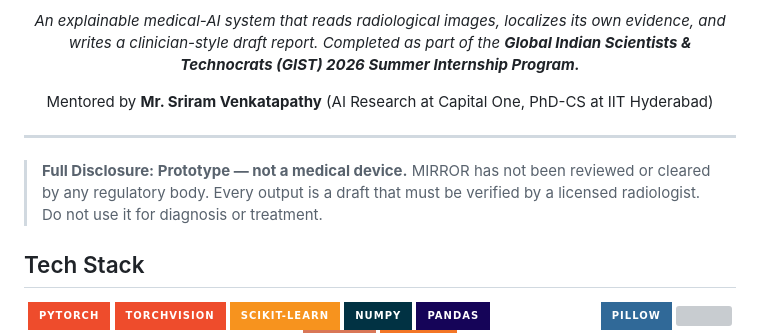
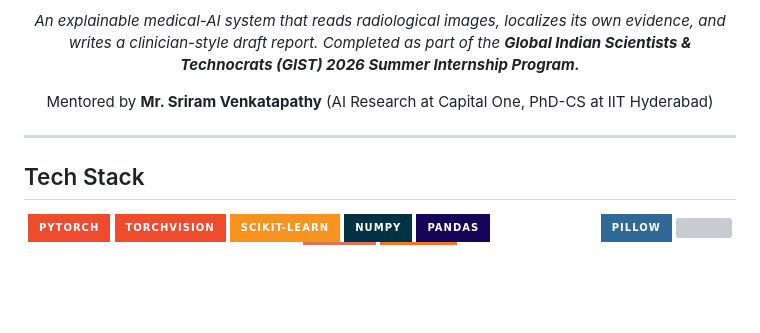
Before and after one commit to vignesh-nagarajan-vn/MIRROR, a Markdown page: README.md, the part around one of its changes. Rendered like a GitHub page; badges without logos; blank space fills up the shorter version; grey boxes are pictures that could not be loaded.

```diff
--- a/README.md
+++ b/README.md
@@ -14,10 +14,6 @@ Mentored by **Mr. Sriram Venkatapathy** (AI Research at Capital One, PhD-CS at I
 
 ---
 
-> **Full Disclosure: Prototype — not a medical device.** MIRROR has not been
-> reviewed or cleared by any regulatory body. Every output is a draft that must
-> be verified by a licensed radiologist. Do not use it for diagnosis or treatment.
-
 ## Tech Stack
 
 <!--- ML / AI --->
```
Also changed, not shown: other parts of README.md (+23 -19 lines).
